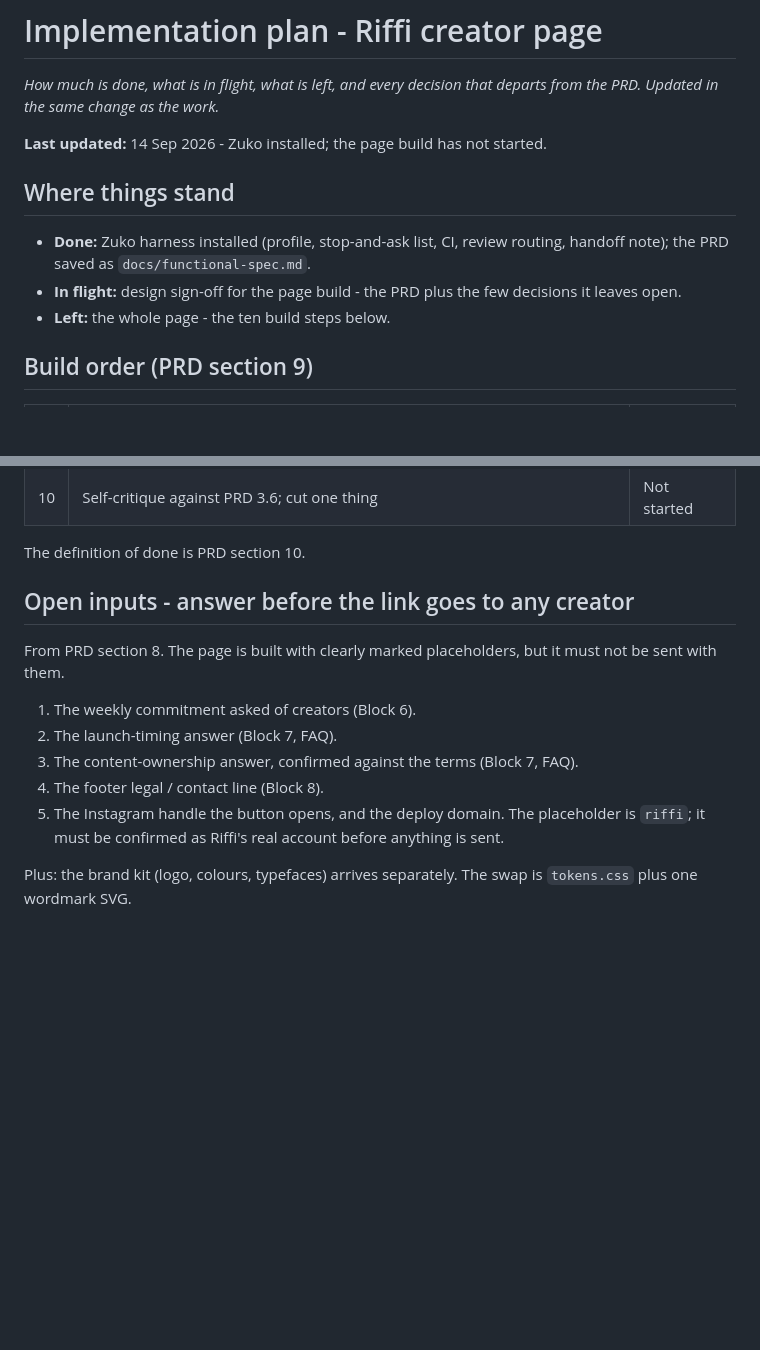
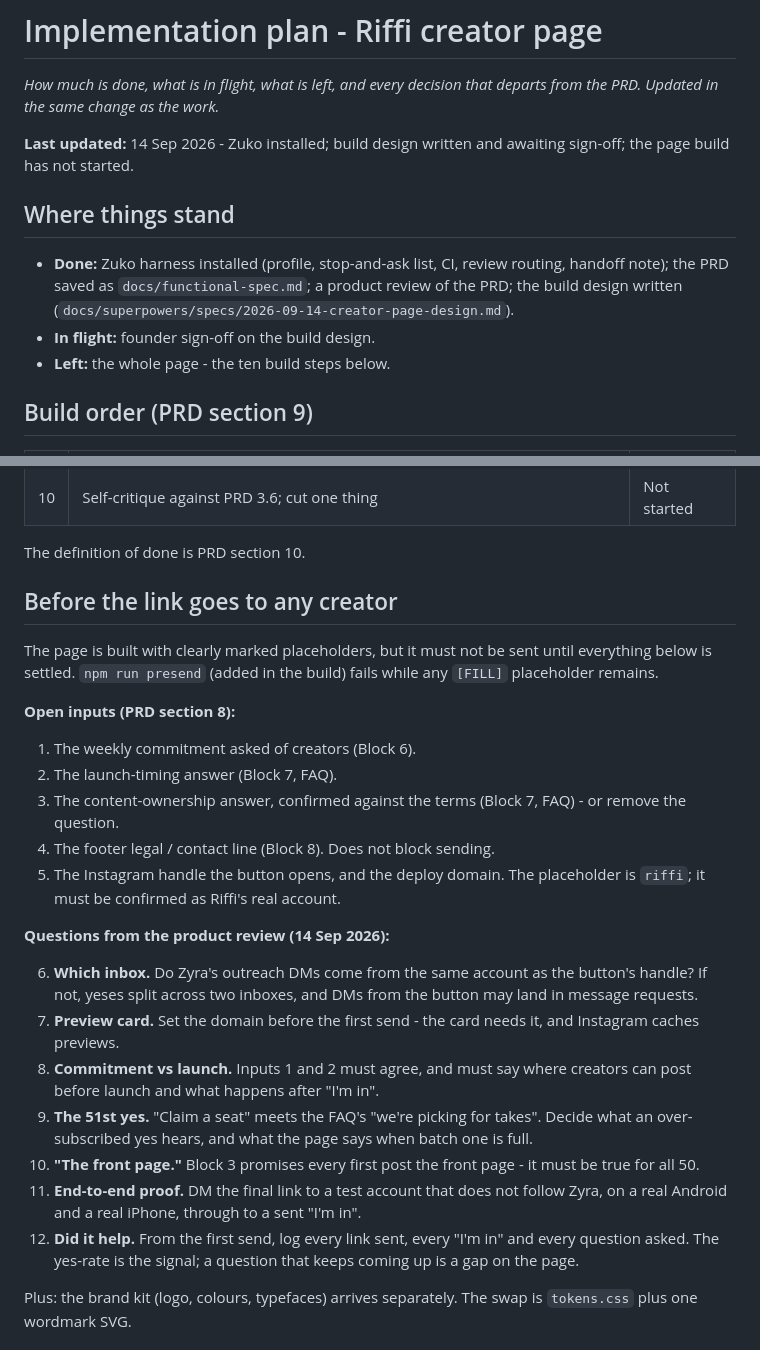
Before and after one commit to akshay09438/RiffiCreator, a Markdown page: docs/implementation-plan.md, 2 parts joined by grey strips. Rendered like a GitHub page; blank space fills up the shorter version.

Commit message:
docs: creator page build design, awaiting founder sign-off
Records how the build meets the PRD: pre-rendered React with progressive enhancement, one handle setting for the call to action, automatic honesty checks and a pre-send check. Adds the product review's pre-send questions to the implementation plan.

Co-Authored-By: Claude Opus 5 <noreply@anthropic.com>

```diff
--- a/docs/implementation-plan.md
+++ b/docs/implementation-plan.md
@@ -2,12 +2,12 @@
 
 _How much is done, what is in flight, what is left, and every decision that departs from the PRD. Updated in the same change as the work._
 
-**Last updated:** 14 Sep 2026 - Zuko installed; the page build has not started.
+**Last updated:** 14 Sep 2026 - Zuko installed; build design written and awaiting sign-off; the page build has not started.
 
 ## Where things stand
 
-- **Done:** Zuko harness installed (profile, stop-and-ask list, CI, review routing, handoff note); the PRD saved as `docs/functional-spec.md`.
-- **In flight:** design sign-off for the page build - the PRD plus the few decisions it leaves open.
+- **Done:** Zuko harness installed (profile, stop-and-ask list, CI, review routing, handoff note); the PRD saved as `docs/functional-spec.md`; a product review of the PRD; the build design written (`docs/superpowers/specs/2026-09-14-creator-page-design.md`).
+- **In flight:** founder sign-off on the build design.
 - **Left:** the whole page - the ten build steps below.
 
 ## Build order (PRD section 9)
@@ -27,15 +27,27 @@ _How much is done, what is in flight, what is left, and every decision that depa
 
 The definition of done is PRD section 10.
 
-## Open inputs - answer before the link goes to any creator
+## Before the link goes to any creator
 
-From PRD section 8. The page is built with clearly marked placeholders, but it must not be sent with them.
+The page is built with clearly marked placeholders, but it must not be sent until everything below is settled. `npm run presend` (added in the build) fails while any `[FILL]` placeholder remains.
+
+**Open inputs (PRD section 8):**
 
 1. The weekly commitment asked of creators (Block 6).
 2. The launch-timing answer (Block 7, FAQ).
-3. The content-ownership answer, confirmed against the terms (Block 7, FAQ).
-4. The footer legal / contact line (Block 8).
-5. The Instagram handle the button opens, and the deploy domain. The placeholder is `riffi`; it must be confirmed as Riffi's real account before anything is sent.
+3. The content-ownership answer, confirmed against the terms (Block 7, FAQ) - or remove the question.
+4. The footer legal / contact line (Block 8). Does not block sending.
+5. The Instagram handle the button opens, and the deploy domain. The placeholder is `riffi`; it must be confirmed as Riffi's real account.
+
+**Questions from the product review (14 Sep 2026):**
+
+6. **Which inbox.** Do Zyra's outreach DMs come from the same account as the button's handle? If not, yeses split across two inboxes, and DMs from the button may land in message requests.
+7. **Preview card.** Set the domain before the first send - the card needs it, and Instagram caches previews.
+8. **Commitment vs launch.** Inputs 1 and 2 must agree, and must say where creators can post before launch and what happens after "I'm in".
+9. **The 51st yes.** "Claim a seat" meets the FAQ's "we're picking for takes". Decide what an over-subscribed yes hears, and what the page says when batch one is full.
+10. **"The front page."** Block 3 promises every first post the front page - it must be true for all 50.
+11. **End-to-end proof.** DM the final link to a test account that does not follow Zyra, on a real Android and a real iPhone, through to a sent "I'm in".
+12. **Did it help.** From the first send, log every link sent, every "I'm in" and every question asked. The yes-rate is the signal; a question that keeps coming up is a gap on the page.
 
 Plus: the brand kit (logo, colours, typefaces) arrives separately. The swap is `tokens.css` plus one wordmark SVG.
 
```
Also changed, not shown: 1 other file.
